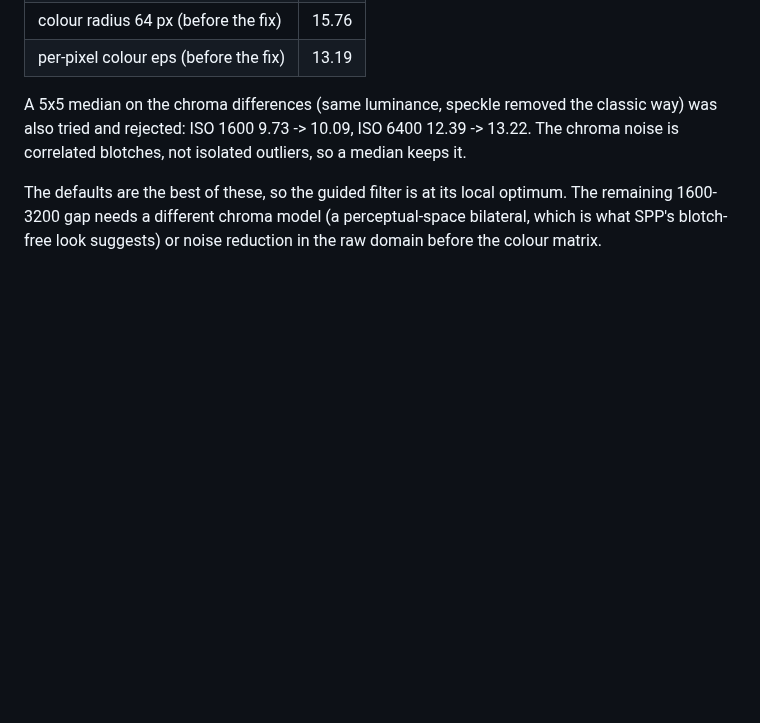
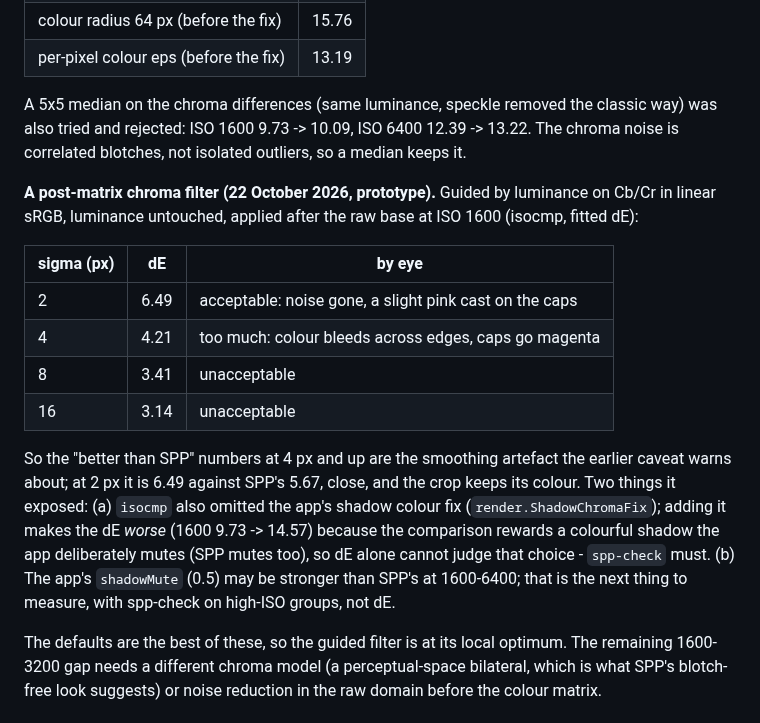
Before and after one commit to biopoetic/foveon-lab, a Markdown page: docs/accuracy-roadmap.md, the part around the change. Drawn GitHub-style; blank space fills up the shorter version.

Commit message:
Roadmap: a post-matrix chroma filter, measured and bounded
Prototype (guided Cb/Cr on luminance, after the raw base): at ISO 1600
sigma 2 reads 6.49 against SPP's 5.67 and keeps colour; 4 px and up look
smeared (caps magenta), so their 3.1-4.2 are the smoothing artefact, not
a win. Also found that isocmp omitted the app's shadow colour fix; adding
it makes dE worse (9.73 -> 14.57) because the metric rewards the shadow
colour the app deliberately mutes - spp-check has to judge that, and the
next suspect is shadowMute 0.5 being stronger than SPP's.

No code change shipped; the prototype is described for the next session.

```diff
--- a/docs/accuracy-roadmap.md
+++ b/docs/accuracy-roadmap.md
@@ -403,6 +403,24 @@ A 5x5 median on the chroma differences (same luminance, speckle removed the clas
 tried and rejected: ISO 1600 9.73 -> 10.09, ISO 6400 12.39 -> 13.22. The chroma noise is correlated
 blotches, not isolated outliers, so a median keeps it.
 
+**A post-matrix chroma filter (22 October 2026, prototype).** Guided by luminance on Cb/Cr in linear
+sRGB, luminance untouched, applied after the raw base at ISO 1600 (isocmp, fitted dE):
+
+| sigma (px) | dE | by eye |
+|---|---|---|
+| 2 | 6.49 | acceptable: noise gone, a slight pink cast on the caps |
+| 4 | 4.21 | too much: colour bleeds across edges, caps go magenta |
+| 8 | 3.41 | unacceptable |
+| 16 | 3.14 | unacceptable |
+
+So the "better than SPP" numbers at 4 px and up are the smoothing artefact the earlier caveat warns
+about; at 2 px it is 6.49 against SPP's 5.67, close, and the crop keeps its colour. Two things it
+exposed: (a) `isocmp` also omitted the app's shadow colour fix (`render.ShadowChromaFix`); adding it
+makes the dE *worse* (1600 9.73 -> 14.57) because the comparison rewards a colourful shadow the
+app deliberately mutes (SPP mutes too), so dE alone cannot judge that choice - `spp-check` must.
+(b) The app's `shadowMute` (0.5) may be stronger than SPP's at 1600-6400; that is the next thing to
+measure, with spp-check on high-ISO groups, not dE.
+
 The defaults are the best of these, so the guided filter is at its local optimum. The remaining
 1600-3200 gap needs a different chroma model (a perceptual-space bilateral, which is what SPP's
 blotch-free look suggests) or noise reduction in the raw domain before the colour matrix.
```
